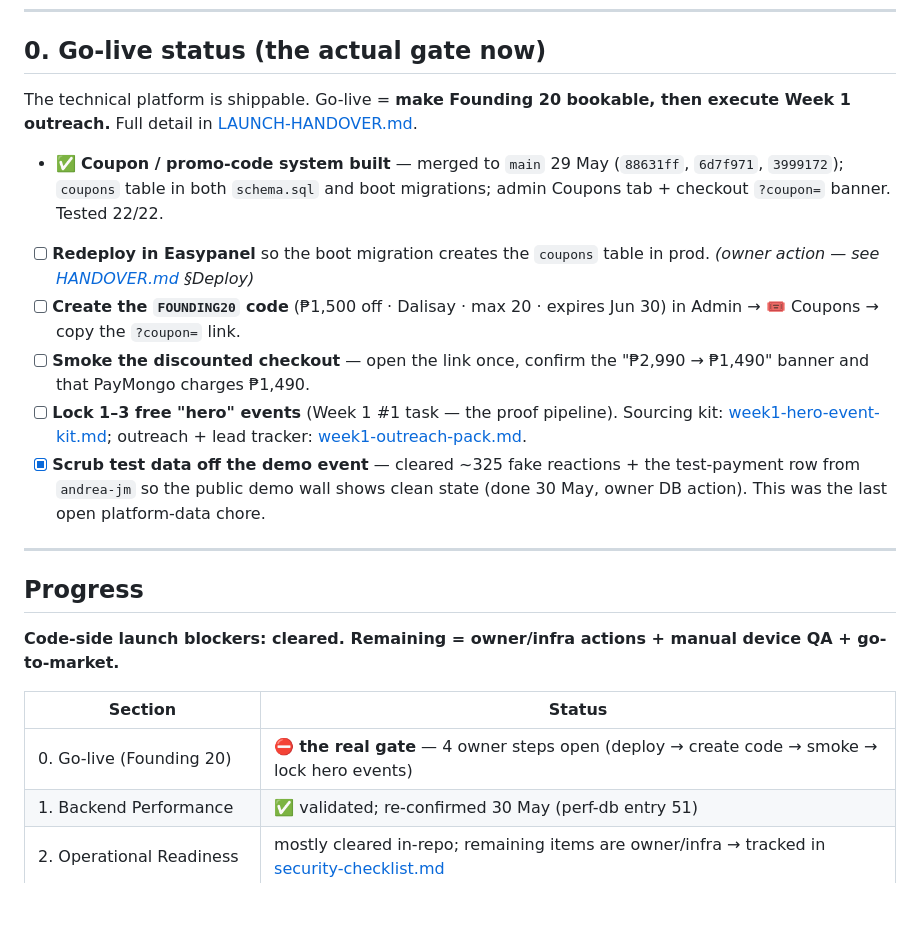
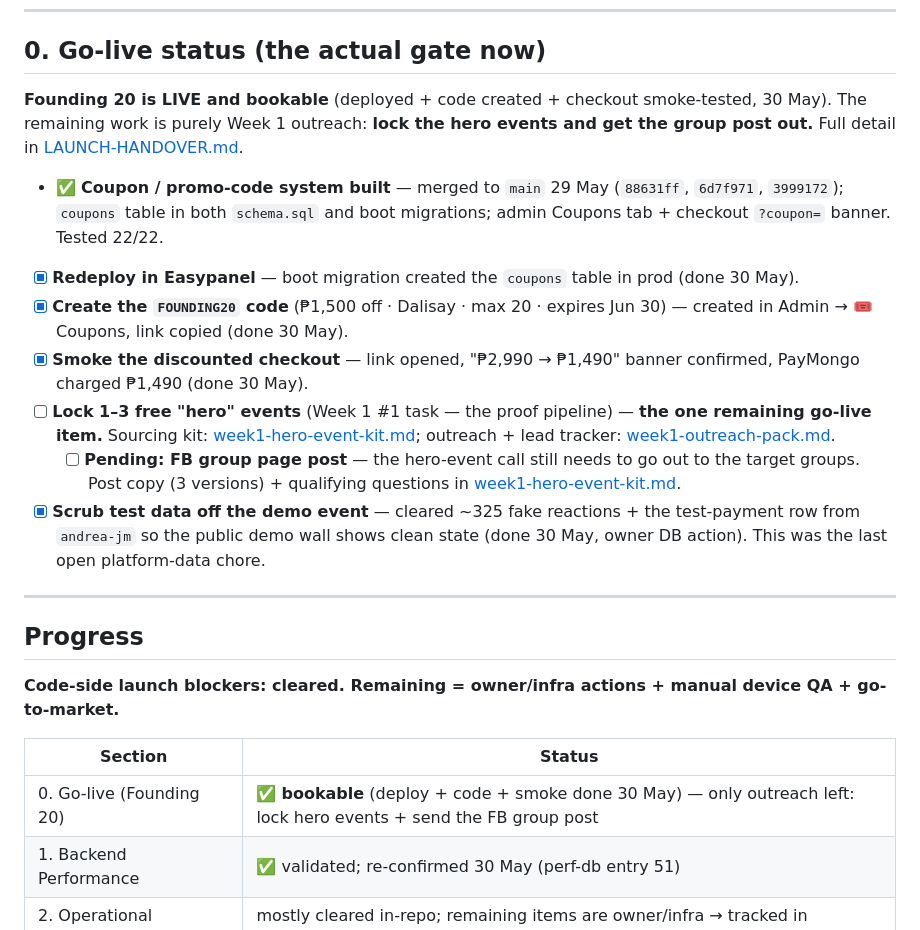
Before and after one commit to besogolbb/reelday, a Markdown page: docs/launch-readiness-checklist.md, the part around the change. GitHub-like rendering; blank space fills up the shorter version.

Commit message:
docs(launch): Founding 20 live — only hero events + group post left
Deploy, FOUNDING20 code, and discounted-checkout smoke all done 30 May.
Booking is live; remaining go-live work is Week 1 outreach: lock 1-3
hero events and send the FB group hero-event post.

Co-Authored-By: Claude Opus 4.8 <noreply@anthropic.com>

```diff
--- a/docs/launch-readiness-checklist.md
+++ b/docs/launch-readiness-checklist.md
@@ -20,13 +20,14 @@
 
 ## 0. Go-live status (the actual gate now)
 
-The technical platform is shippable. Go-live = **make Founding 20 bookable, then execute Week 1 outreach.** Full detail in [LAUNCH-HANDOVER.md](LAUNCH-HANDOVER.md).
+**Founding 20 is LIVE and bookable** (deployed + code created + checkout smoke-tested, 30 May). The remaining work is purely Week 1 outreach: **lock the hero events and get the group post out.** Full detail in [LAUNCH-HANDOVER.md](LAUNCH-HANDOVER.md).
 
 - ✅ **Coupon / promo-code system built** — merged to `main` 29 May (`88631ff`, `6d7f971`, `3999172`); `coupons` table in both `schema.sql` and boot migrations; admin Coupons tab + checkout `?coupon=` banner. Tested 22/22.
-- [ ] **Redeploy in Easypanel** so the boot migration creates the `coupons` table in prod. *(owner action — see [HANDOVER.md](HANDOVER.md) §Deploy)*
-- [ ] **Create the `FOUNDING20` code** (₱1,500 off · Dalisay · max 20 · expires Jun 30) in Admin → 🎟️ Coupons → copy the `?coupon=` link.
-- [ ] **Smoke the discounted checkout** — open the link once, confirm the "₱2,990 → ₱1,490" banner and that PayMongo charges ₱1,490.
-- [ ] **Lock 1–3 free "hero" events** (Week 1 #1 task — the proof pipeline). Sourcing kit: [week1-hero-event-kit.md](week1-hero-event-kit.md); outreach + lead tracker: [week1-outreach-pack.md](week1-outreach-pack.md).
+- [x] **Redeploy in Easypanel** — boot migration created the `coupons` table in prod (done 30 May).
+- [x] **Create the `FOUNDING20` code** (₱1,500 off · Dalisay · max 20 · expires Jun 30) — created in Admin → 🎟️ Coupons, link copied (done 30 May).
+- [x] **Smoke the discounted checkout** — link opened, "₱2,990 → ₱1,490" banner confirmed, PayMongo charged ₱1,490 (done 30 May).
+- [ ] **Lock 1–3 free "hero" events** (Week 1 #1 task — the proof pipeline) — **the one remaining go-live item.** Sourcing kit: [week1-hero-event-kit.md](week1-hero-event-kit.md); outreach + lead tracker: [week1-outreach-pack.md](week1-outreach-pack.md).
+  - [ ] **Pending: FB group page post** — the hero-event call still needs to go out to the target groups. Post copy (3 versions) + qualifying questions in [week1-hero-event-kit.md](week1-hero-event-kit.md).
 - [x] **Scrub test data off the demo event** — cleared ~325 fake reactions + the test-payment row from `andrea-jm` so the public demo wall shows clean state (done 30 May, owner DB action). This was the last open platform-data chore.
 
 ---
@@ -37,7 +38,7 @@ The technical platform is shippable. Go-live = **make Founding 20 bookable, then
 
 | Section | Status |
 |---|---|
-| 0. Go-live (Founding 20) | ⛔ **the real gate** — 4 owner steps open (deploy → create code → smoke → lock hero events) |
+| 0. Go-live (Founding 20) | ✅ **bookable** (deploy + code + smoke done 30 May) — only outreach left: lock hero events + send the FB group post |
 | 1. Backend Performance | ✅ validated; re-confirmed 30 May (perf-db entry 51) |
 | 2. Operational Readiness | mostly cleared in-repo; remaining items are owner/infra → tracked in [security-checklist.md](security-checklist.md) |
 | 3. User Flow Validation | 0 / 37 — **still owed**: manual test on real devices |
```
